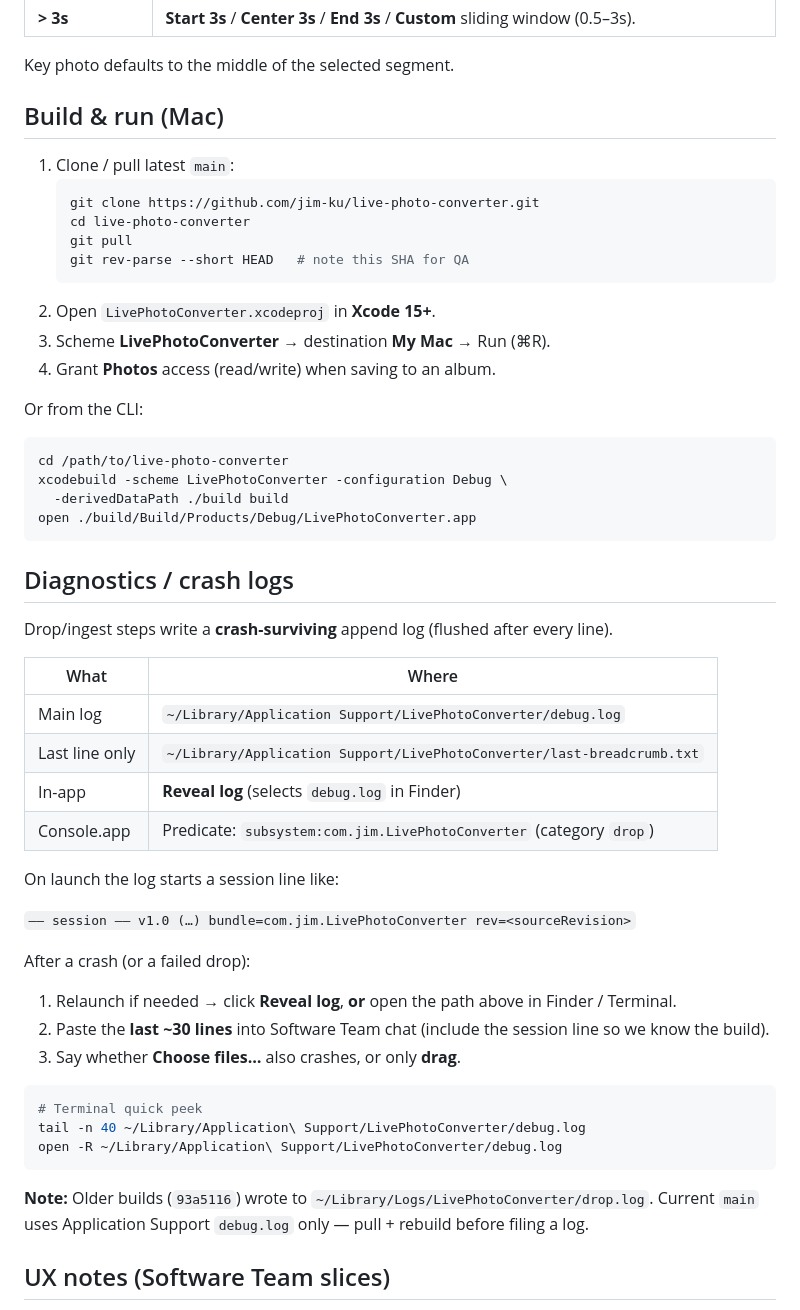
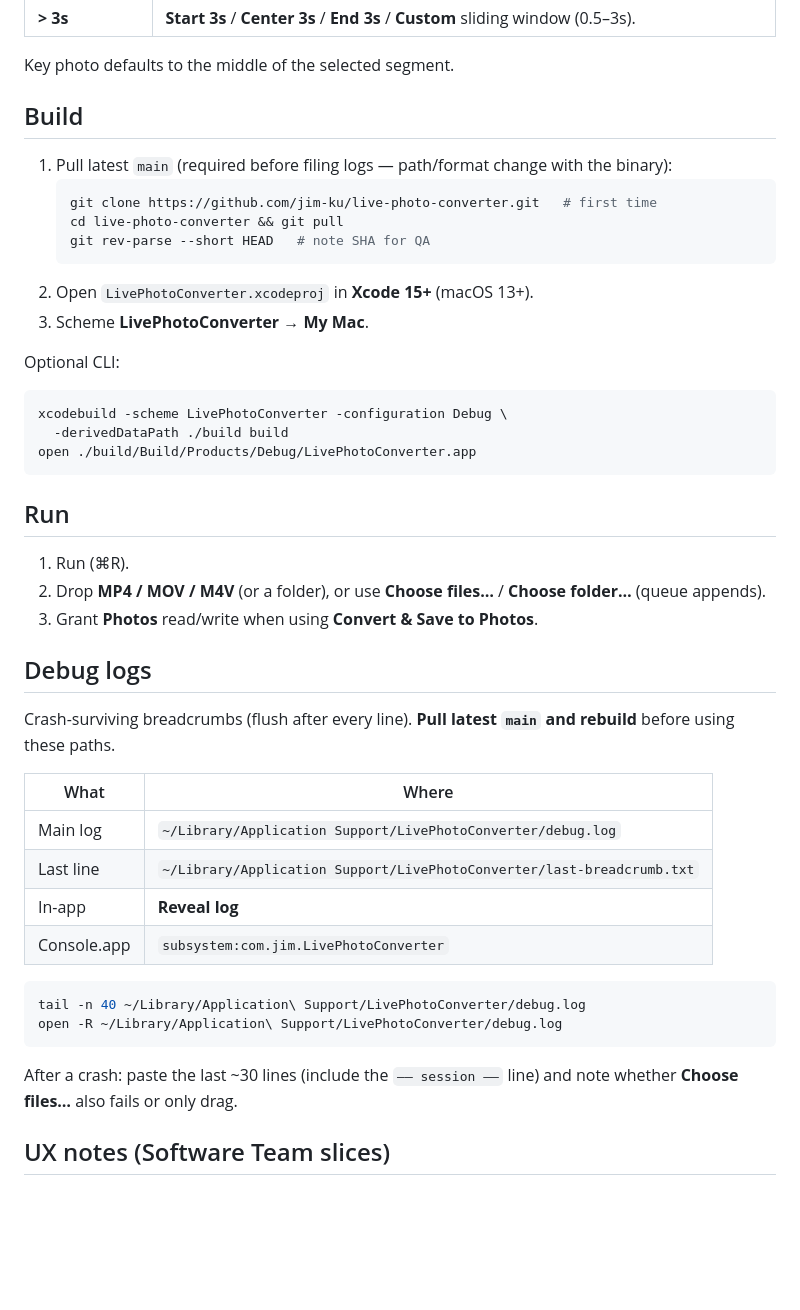
Before and after one commit to jim-ku/live-photo-converter, a Markdown page: README.md, the part around the change. Drawn GitHub-style; blank space fills up the shorter version.

Commit message:
Tighten README into Build / Run / Debug logs
Match Eng Lead outline; drop obsolete Library/Logs path.

````diff
--- a/README.md
+++ b/README.md
@@ -28,56 +28,48 @@ Mac app that turns **MP4 / MOV / M4V** clips into Apple **Live Photos** (paired
 
 Key photo defaults to the middle of the selected segment.
 
-## Build & run (Mac)
+## Build
 
-1. Clone / pull latest `main`:
+1. Pull latest `main` (required before filing logs — path/format change with the binary):
    ```bash
-   git clone https://github.com/jim-ku/live-photo-converter.git
-   cd live-photo-converter
-   git pull
-   git rev-parse --short HEAD   # note this SHA for QA
+   git clone https://github.com/jim-ku/live-photo-converter.git   # first time
+   cd live-photo-converter && git pull
+   git rev-parse --short HEAD   # note SHA for QA
    ```
-2. Open `LivePhotoConverter.xcodeproj` in **Xcode 15+**.
-3. Scheme **LivePhotoConverter** → destination **My Mac** → Run (⌘R).
-4. Grant **Photos** access (read/write) when saving to an album.
+2. Open `LivePhotoConverter.xcodeproj` in **Xcode 15+** (macOS 13+).
+3. Scheme **LivePhotoConverter** → **My Mac**.
 
-Or from the CLI:
+Optional CLI:
 
 ```bash
-cd /path/to/live-photo-converter
 xcodebuild -scheme LivePhotoConverter -configuration Debug \
   -derivedDataPath ./build build
 open ./build/Build/Products/Debug/LivePhotoConverter.app
 ```
 
-## Diagnostics / crash logs
+## Run
 
-Drop/ingest steps write a **crash-surviving** append log (flushed after every line).
+1. Run (⌘R).
+2. Drop **MP4 / MOV / M4V** (or a folder), or use **Choose files…** / **Choose folder…** (queue appends).
+3. Grant **Photos** read/write when using **Convert & Save to Photos**.
+
+## Debug logs
+
+Crash-surviving breadcrumbs (flush after every line). **Pull latest `main` and rebuild** before using these paths.
 
 | What | Where |
 |------|--------|
 | Main log | `~/Library/Application Support/LivePhotoConverter/debug.log` |
-| Last line only | `~/Library/Application Support/LivePhotoConverter/last-breadcrumb.txt` |
-| In-app | **Reveal log** (selects `debug.log` in Finder) |
-| Console.app | Predicate: `subsystem:com.jim.LivePhotoConverter` (category `drop`) |
-
-On launch the log starts a session line like:
-
-`—— session —— v1.0 (…) bundle=com.jim.LivePhotoConverter rev=<sourceRevision>`
-
-After a crash (or a failed drop):
-
-1. Relaunch if needed → click **Reveal log**, **or** open the path above in Finder / Terminal.
-2. Paste the **last ~30 lines** into Software Team chat (include the session line so we know the build).
-3. Say whether **Choose files…** also crashes, or only **drag**.
+| Last line | `~/Library/Application Support/LivePhotoConverter/last-breadcrumb.txt` |
+| In-app | **Reveal log** |
+| Console.app | `subsystem:com.jim.LivePhotoConverter` |
 
 ```bash
-# Terminal quick peek
 tail -n 40 ~/Library/Application\ Support/LivePhotoConverter/debug.log
 open -R ~/Library/Application\ Support/LivePhotoConverter/debug.log
 ```
 
-**Note:** Older builds (`93a5116`) wrote to `~/Library/Logs/LivePhotoConverter/drop.log`. Current `main` uses Application Support `debug.log` only — pull + rebuild before filing a log.
+After a crash: paste the last ~30 lines (include the `—— session ——` line) and note whether **Choose files…** also fails or only drag.
 
 ## UX notes (Software Team slices)
 
````
